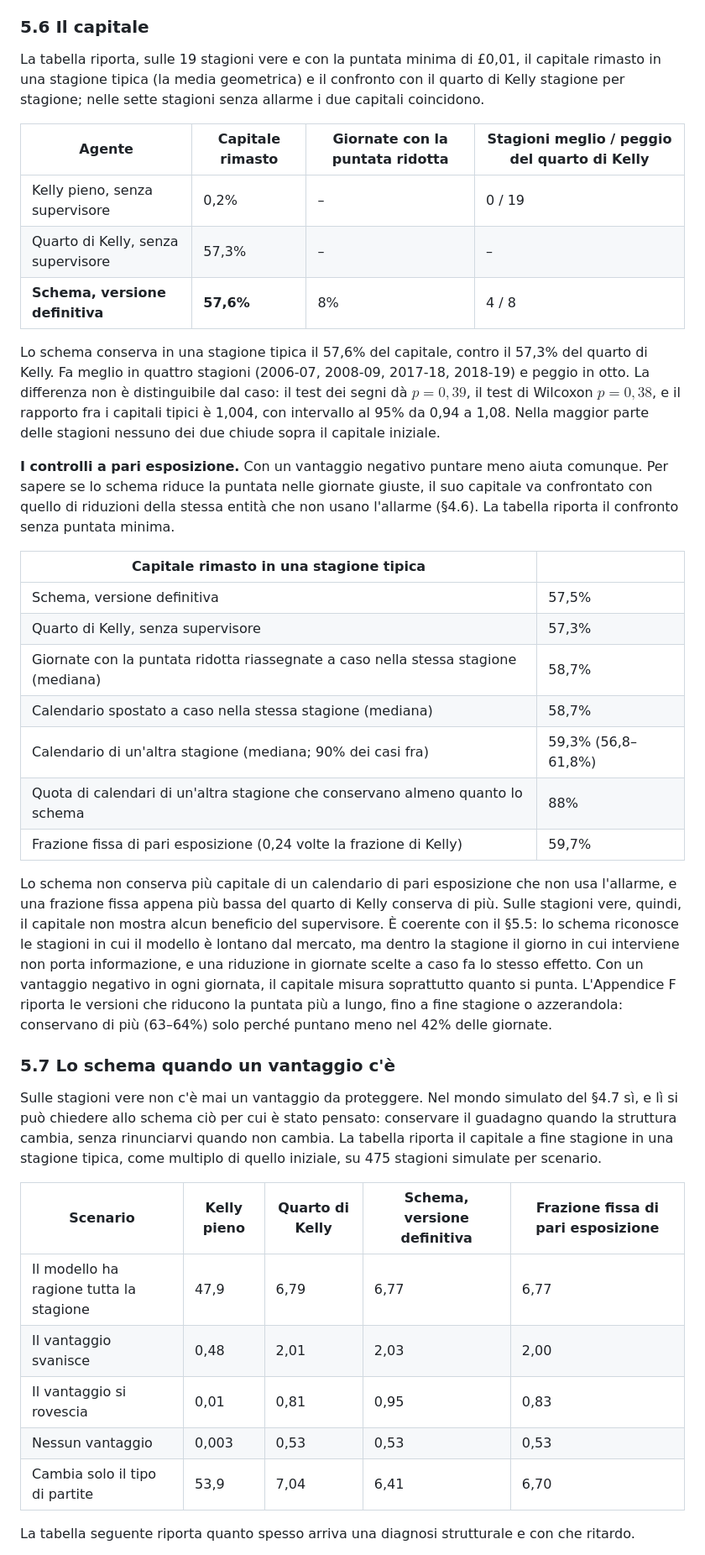
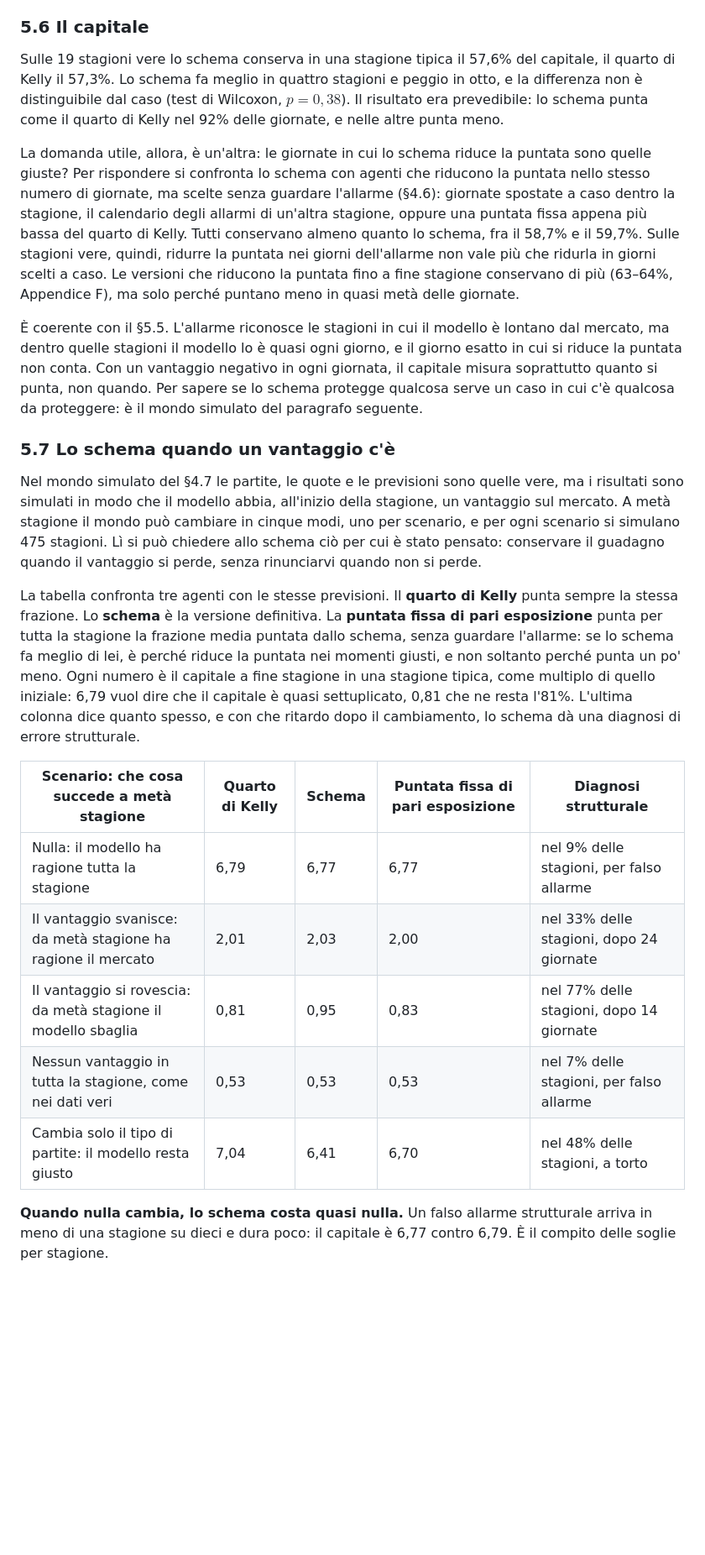
Before and after one commit to Fede046/structural_hybrid_kelly, a Markdown page: thesis/TESI.md, the part around one of its changes. Shown at 84% size. Drawn GitHub-style; blank space fills up the shorter version.

Commit message:
Thesis: clearer sections 5.6 and 5.7, the 2023-24 season traced day by day and why the alarm never fires

```diff
--- a/thesis/TESI.md
+++ b/thesis/TESI.md
@@ -700,41 +700,25 @@ Che la distanza dal mercato sia l'invecchiamento del modello è vero solo in par
 
 ### 5.6 Il capitale
 
-La tabella riporta, sulle 19 stagioni vere e con la puntata minima di £0,01, il capitale rimasto in una stagione tipica (la media geometrica) e il confronto con il quarto di Kelly stagione per stagione; nelle sette stagioni senza allarme i due capitali coincidono.
+Sulle 19 stagioni vere lo schema conserva in una stagione tipica il 57,6% del capitale, il quarto di Kelly il 57,3%. Lo schema fa meglio in quattro stagioni e peggio in otto, e la differenza non è distinguibile dal caso (test di Wilcoxon, $p = 0{,}38$). Il risultato era prevedibile: lo schema punta come il quarto di Kelly nel 92% delle giornate, e nelle altre punta meno.
 
-| Agente | Capitale rimasto | Giornate con la puntata ridotta | Stagioni meglio / peggio del quarto di Kelly |
-|---|---|---|---|
-| Kelly pieno, senza supervisore | 0,2% | – | 0 / 19 |
-| Quarto di Kelly, senza supervisore | 57,3% | – | – |
-| **Schema, versione definitiva** | **57,6%** | 8% | 4 / 8 |
+La domanda utile, allora, è un'altra: le giornate in cui lo schema riduce la puntata sono quelle giuste? Per rispondere si confronta lo schema con agenti che riducono la puntata nello stesso numero di giornate, ma scelte senza guardare l'allarme (§4.6): giornate spostate a caso dentro la stagione, il calendario degli allarmi di un'altra stagione, oppure una puntata fissa appena più bassa del quarto di Kelly. Tutti conservano almeno quanto lo schema, fra il 58,7% e il 59,7%. Sulle stagioni vere, quindi, ridurre la puntata nei giorni dell'allarme non vale più che ridurla in giorni scelti a caso. Le versioni che riducono la puntata fino a fine stagione conservano di più (63–64%, Appendice F), ma solo perché puntano meno in quasi metà delle giornate.
 
-Lo schema conserva in una stagione tipica il 57,6% del capitale, contro il 57,3% del quarto di Kelly. Fa meglio in quattro stagioni (2006-07, 2008-09, 2017-18, 2018-19) e peggio in otto. La differenza non è distinguibile dal caso: il test dei segni dà $p = 0{,}39$, il test di Wilcoxon $p = 0{,}38$, e il rapporto fra i capitali tipici è 1,004, con intervallo al 95% da 0,94 a 1,08. Nella maggior parte delle stagioni nessuno dei due chiude sopra il capitale iniziale.
-
-**I controlli a pari esposizione.** Con un vantaggio negativo puntare meno aiuta comunque. Per sapere se lo schema riduce la puntata nelle giornate giuste, il suo capitale va confrontato con quello di riduzioni della stessa entità che non usano l'allarme (§4.6). La tabella riporta il confronto senza puntata minima.
-
-| Capitale rimasto in una stagione tipica | |
-|---|---|
-| Schema, versione definitiva | 57,5% |
-| Quarto di Kelly, senza supervisore | 57,3% |
-| Giornate con la puntata ridotta riassegnate a caso nella stessa stagione (mediana) | 58,7% |
-| Calendario spostato a caso nella stessa stagione (mediana) | 58,7% |
-| Calendario di un'altra stagione (mediana; 90% dei casi fra) | 59,3% (56,8–61,8%) |
-| Quota di calendari di un'altra stagione che conservano almeno quanto lo schema | 88% |
-| Frazione fissa di pari esposizione (0,24 volte la frazione di Kelly) | 59,7% |
-
-Lo schema non conserva più capitale di un calendario di pari esposizione che non usa l'allarme, e una frazione fissa appena più bassa del quarto di Kelly conserva di più. Sulle stagioni vere, quindi, il capitale non mostra alcun beneficio del supervisore. È coerente con il §5.5: lo schema riconosce le stagioni in cui il modello è lontano dal mercato, ma dentro la stagione il giorno in cui interviene non porta informazione, e una riduzione in giornate scelte a caso fa lo stesso effetto. Con un vantaggio negativo in ogni giornata, il capitale misura soprattutto quanto si punta. L'Appendice F riporta le versioni che riducono la puntata più a lungo, fino a fine stagione o azzerandola: conservano di più (63–64%) solo perché puntano meno nel 42% delle giornate.
+È coerente con il §5.5. L'allarme riconosce le stagioni in cui il modello è lontano dal mercato, ma dentro quelle stagioni il modello lo è quasi ogni giorno, e il giorno esatto in cui si riduce la puntata non conta. Con un vantaggio negativo in ogni giornata, il capitale misura soprattutto quanto si punta, non quando. Per sapere se lo schema protegge qualcosa serve un caso in cui c'è qualcosa da proteggere: è il mondo simulato del paragrafo seguente.
 
 ### 5.7 Lo schema quando un vantaggio c'è
 
-Sulle stagioni vere non c'è mai un vantaggio da proteggere. Nel mondo simulato del §4.7 sì, e lì si può chiedere allo schema ciò per cui è stato pensato: conservare il guadagno quando la struttura cambia, senza rinunciarvi quando non cambia. La tabella riporta il capitale a fine stagione in una stagione tipica, come multiplo di quello iniziale, su 475 stagioni simulate per scenario.
+Nel mondo simulato del §4.7 le partite, le quote e le previsioni sono quelle vere, ma i risultati sono simulati in modo che il modello abbia, all'inizio della stagione, un vantaggio sul mercato. A metà stagione il mondo può cambiare in cinque modi, uno per scenario, e per ogni scenario si simulano 475 stagioni. Lì si può chiedere allo schema ciò per cui è stato pensato: conservare il guadagno quando il vantaggio si perde, senza rinunciarvi quando non si perde.
 
-| Scenario | Kelly pieno | Quarto di Kelly | Schema, versione definitiva | Frazione fissa di pari esposizione |
+La tabella confronta tre agenti con le stesse previsioni. Il **quarto di Kelly** punta sempre la stessa frazione. Lo **schema** è la versione definitiva. La **puntata fissa di pari esposizione** punta per tutta la stagione la frazione media puntata dallo schema, senza guardare l'allarme: se lo schema fa meglio di lei, è perché riduce la puntata nei momenti giusti, e non soltanto perché punta un po' meno. Ogni numero è il capitale a fine stagione in una stagione tipica, come multiplo di quello iniziale: 6,79 vuol dire che il capitale è quasi settuplicato, 0,81 che ne resta l'81%. L'ultima colonna dice quanto spesso, e con che ritardo dopo il cambiamento, lo schema dà una diagnosi di errore strutturale.
+
+| Scenario: che cosa succede a metà stagione | Quarto di Kelly | Schema | Puntata fissa di pari esposizione | Diagnosi strutturale |
 |---|---|---|---|---|
-| Il modello ha ragione tutta la stagione | 47,9 | 6,79 | 6,77 | 6,77 |
-| Il vantaggio svanisce | 0,48 | 2,01 | 2,03 | 2,00 |
-| Il vantaggio si rovescia | 0,01 | 0,81 | 0,95 | 0,83 |
-| Nessun vantaggio | 0,003 | 0,53 | 0,53 | 0,53 |
-| Cambia solo il tipo di partite | 53,9 | 7,04 | 6,41 | 6,70 |
+| Nulla: il modello ha ragione tutta la stagione | 6,79 | 6,77 | 6,77 | nel 9% delle stagioni, per falso allarme |
+| Il vantaggio svanisce: da metà stagione ha ragione il mercato | 2,01 | 2,03 | 2,00 | nel 33% delle stagioni, dopo 24 giornate |
+| Il vantaggio si rovescia: da metà stagione il modello sbaglia | 0,81 | 0,95 | 0,83 | nel 77% delle stagioni, dopo 14 giornate |
+| Nessun vantaggio in tutta la stagione, come nei dati veri | 0,53 | 0,53 | 0,53 | nel 7% delle stagioni, per falso allarme |
+| Cambia solo il tipo di partite: il modello resta giusto | 7,04 | 6,41 | 6,70 | nel 48% delle stagioni, a torto |
 
-La tabella seguente riporta quanto spesso arriva una diagnosi strutturale e con che ritardo.
+**Quando nulla cambia, lo schema costa quasi nulla.** Un falso allarme strutturale arriva in meno di una stagione su dieci e dura poco: il capitale è 6,77 contro 6,79. È il compito delle soglie per stagione.
 
```
Also changed, not shown: other parts of thesis/TESI.md (+20 -18 lines), thesis/figures/tesi_allarmi_2018_19.png, thesis/figures/tesi_allarmi_2023_24.png (added), 6 other files.
